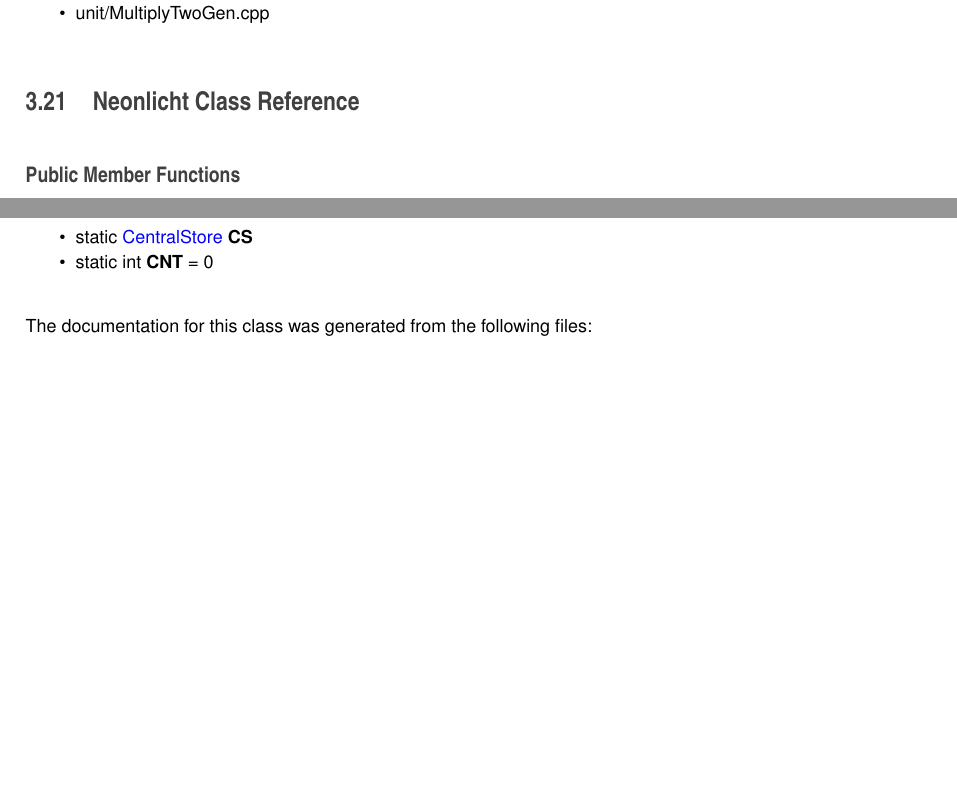
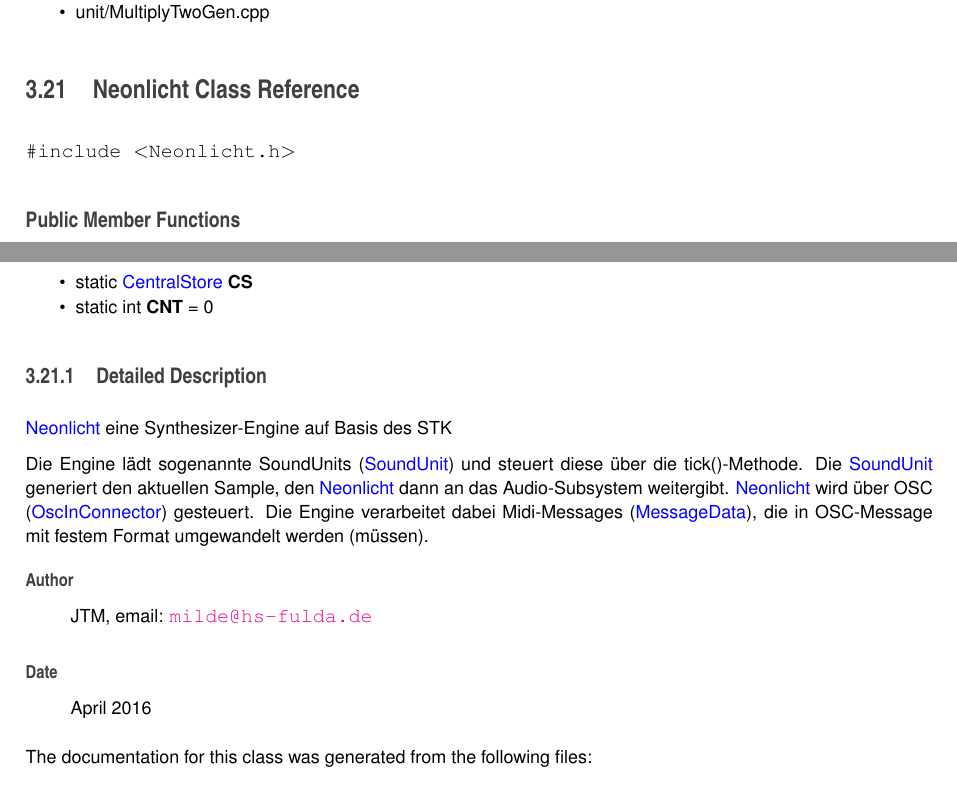
Before and after one commit to drmilde/neonlicht, a LaTeX book (doc/latex/refman.tex, which reads doc/latex/classNeonlicht.tex): two parts of page 18 of 33 before the commit and two parts of page 18 of 35 after it, joined at a grey line, cut so that both start at the same text, the shorter picture padded with empty space. Compiled offline with pdfLaTeX.

Commit message:
started inline documentation

```diff
--- a/doc/latex/classNeonlicht.tex
+++ b/doc/latex/classNeonlicht.tex
@@ -1,5 +1,9 @@
 \hypertarget{classNeonlicht}{}\section{Neonlicht Class Reference}
 \label{classNeonlicht}\index{Neonlicht@{Neonlicht}}
+
+
+{\ttfamily \#include $<$Neonlicht.\+h$>$}
+
 \subsection*{Public Member Functions}
 \begin{DoxyCompactItemize}
 \item
@@ -32,6 +36,19 @@ static int {\bfseries C\+NT} = 0\hypertarget{classNeonlicht_ac86fbdabd4683feaac5
 \end{DoxyCompactItemize}
 
 
+\subsection{Detailed Description}
+\hyperlink{classNeonlicht}{Neonlicht} eine Synthesizer-\/\+Engine auf Basis des S\+TK
+
+Die Engine lädt sogenannte Sound\+Units (\hyperlink{classSoundUnit}{Sound\+Unit}) und steuert diese über die tick()-\/\+Methode. Die \hyperlink{classSoundUnit}{Sound\+Unit} generiert den aktuellen Sample, den \hyperlink{classNeonlicht}{Neonlicht} dann an das Audio-\/\+Subsystem weitergibt. \hyperlink{classNeonlicht}{Neonlicht} wird über O\+SC (\hyperlink{classOscInConnector}{Osc\+In\+Connector}) gesteuert. Die Engine verarbeitet dabei Midi-\/\+Messages (\hyperlink{classMessageData}{Message\+Data}), die in O\+S\+C-\/\+Message mit festem Format umgewandelt werden (müssen).
+
+\begin{DoxyAuthor}{Author}
+J\+TM,  email\+: \href{mailto:milde@hs-fulda.de}{\tt milde@hs-\/fulda.\+de}
+\end{DoxyAuthor}
+\begin{DoxyDate}{Date}
+April 2016
+\end{DoxyDate}
+
+
 The documentation for this class was generated from the following files\+:\begin{DoxyCompactItemize}
 \item
 Neonlicht.\+h\item
```
Also changed, not shown: 4 other files.
